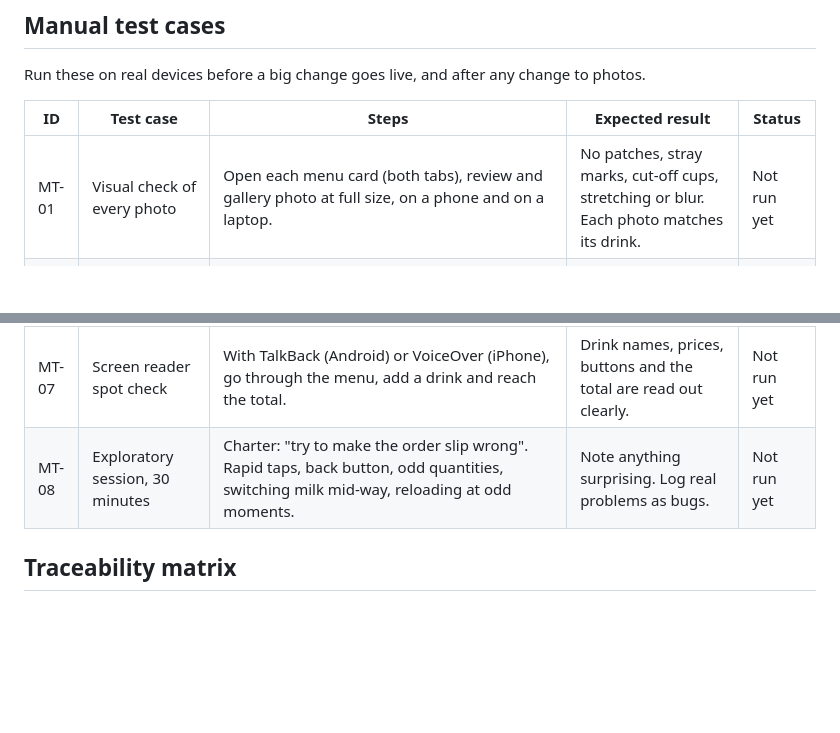
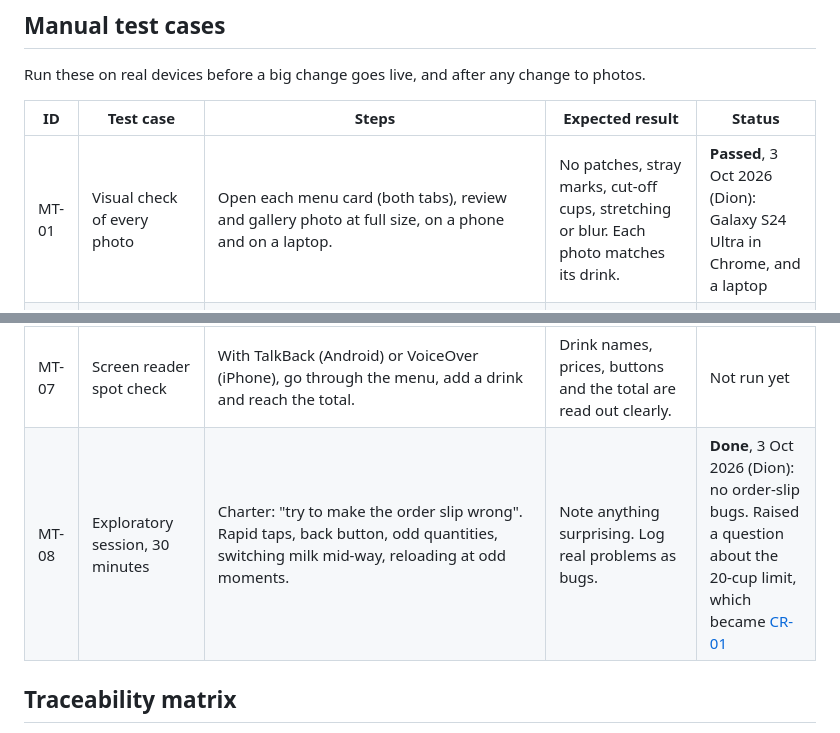
Before and after one commit to dionanthonyflores-prog/mirou-matcha, a Markdown page: qa/test-cases.md, 2 parts joined by grey strips. Drawn GitHub-style; blank space fills up the shorter version.

```diff
--- a/qa/test-cases.md
+++ b/qa/test-cases.md
@@ -108,14 +108,14 @@ Run these on real devices before a big change goes live, and after any change to
 
 | ID | Test case | Steps | Expected result | Status |
 | --- | --- | --- | --- | --- |
-| MT-01 | Visual check of every photo | Open each menu card (both tabs), review and gallery photo at full size, on a phone and on a laptop. | No patches, stray marks, cut-off cups, stretching or blur. Each photo matches its drink. | Not run yet |
+| MT-01 | Visual check of every photo | Open each menu card (both tabs), review and gallery photo at full size, on a phone and on a laptop. | No patches, stray marks, cut-off cups, stretching or blur. Each photo matches its drink. | **Passed**, 3 Oct 2026 (Dion): Galaxy S24 Ultra in Chrome, and a laptop |
 | MT-02 | Real Android phone walkthrough (Chrome) | Browse the menu, build an order with delivery, check a town, use the phone menu and the photo viewer, and rotate the phone. | Everything works as on the emulated phone, and the text is readable without zooming. | Not run yet |
 | MT-03 | Real iPhone walkthrough (Safari) | As MT-02, and also swipe left and right in the photo viewer, and scroll the open ☰ menu to the bottom. | As MT-02. Swiping changes photos and does not close the viewer. The whole menu, down to Email and the last line, can be reached (BUG-006). | Not run yet |
 | MT-04 | Messenger hand-off on a real phone | Build an order, then tap "Copy order & open Messenger". In the chat, paste. | The Messenger app or chat with mirou matcha opens, and the pasted text is the full order. | Not run yet |
 | MT-05 | Facebook share preview | Paste the site address into Facebook's Sharing Debugger (developers.facebook.com/tools/debug). | It shows the share picture, the title "mirou matcha · homebased matcha slow bar in Bay, Laguna" and the description. | Not run yet |
 | MT-06 | Slow connection | In Chrome DevTools, set Network to "Slow 4G", reload and use the site. | The page is usable while photos load, and nothing jumps around. | Not run yet |
 | MT-07 | Screen reader spot check | With TalkBack (Android) or VoiceOver (iPhone), go through the menu, add a drink and reach the total. | Drink names, prices, buttons and the total are read out clearly. | Not run yet |
-| MT-08 | Exploratory session, 30 minutes | Charter: "try to make the order slip wrong". Rapid taps, back button, odd quantities, switching milk mid-way, reloading at odd moments. | Note anything surprising. Log real problems as bugs. | Not run yet |
+| MT-08 | Exploratory session, 30 minutes | Charter: "try to make the order slip wrong". Rapid taps, back button, odd quantities, switching milk mid-way, reloading at odd moments. | Note anything surprising. Log real problems as bugs. | **Done**, 3 Oct 2026 (Dion): no order-slip bugs. Raised a question about the 20-cup limit, which became [CR-01](test-plan.md#changes-to-the-requirements) |
 
 ## Traceability matrix
 
```
Also changed, not shown: qa/README.md (+1 -1 lines).
